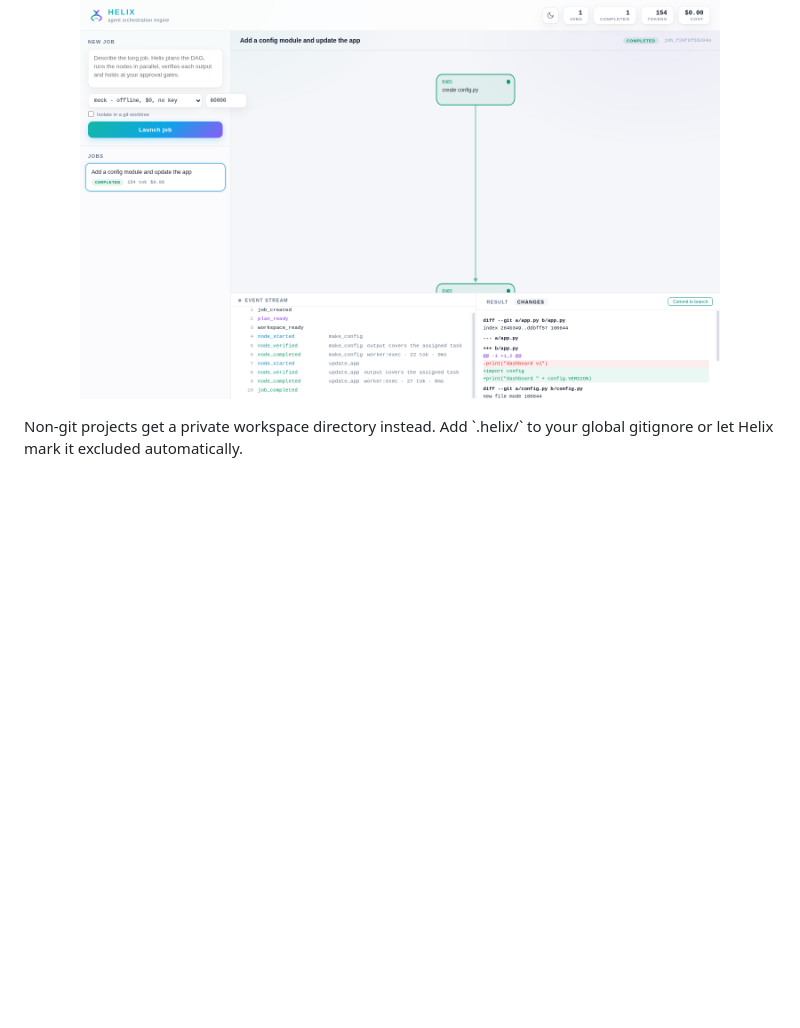
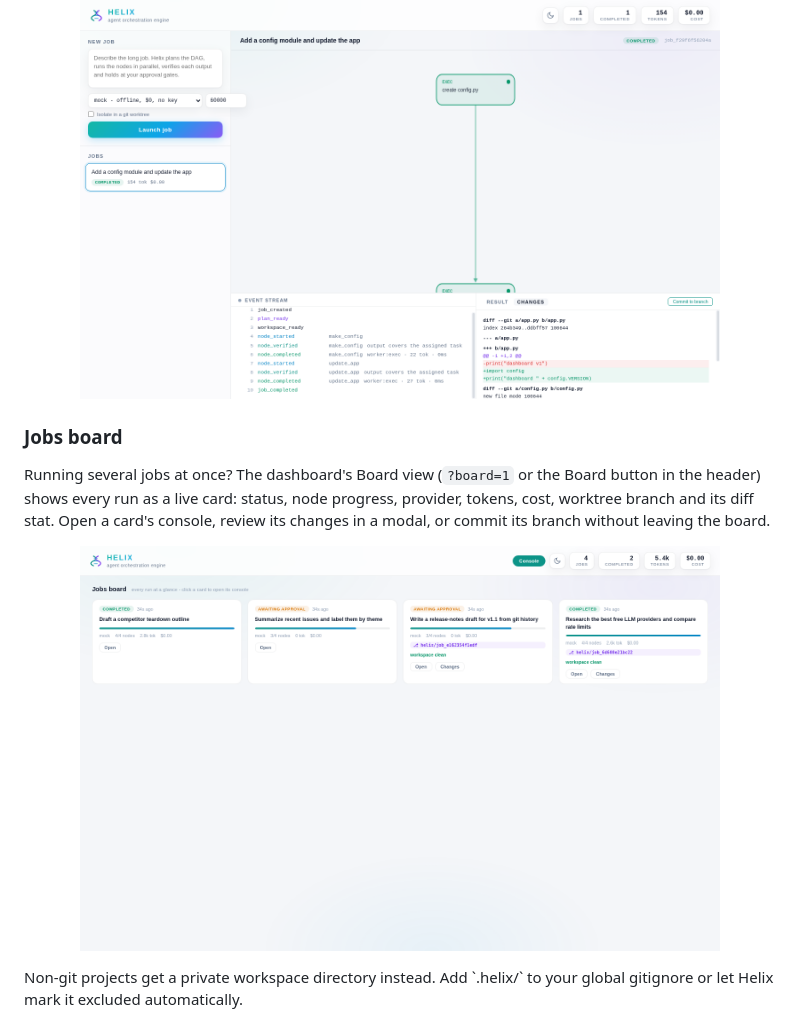
Before and after one commit to MUTHUKUMARAN-K-1/helix, a Markdown page: README.md, the part around the change. Rendered like a GitHub page; pictures changed too: docs/screenshot-board.png (added); blank space fills up the shorter version.

```diff
--- a/README.md
+++ b/README.md
@@ -141,6 +141,14 @@ Exec and agent nodes run with the worktree as their working directory; the dashb
 
 <p align="center">
   <img src="docs/screenshot-changes.png" alt="Helix Changes tab - review a job's diff and commit it" width="85%">
+</p>
+
+### Jobs board
+
+Running several jobs at once? The dashboard's Board view (`?board=1` or the Board button in the header) shows every run as a live card: status, node progress, provider, tokens, cost, worktree branch and its diff stat. Open a card's console, review its changes in a modal, or commit its branch without leaving the board.
+
+<p align="center">
+  <img src="docs/screenshot-board.png" alt="Helix jobs board - every run at a glance" width="85%">
 </p> Non-git projects get a private workspace directory instead. Add `.helix/` to your global gitignore or let Helix mark it excluded automatically.
 
 ## Memory, playbooks, schedules
```
Also changed, not shown: 5 other files.
